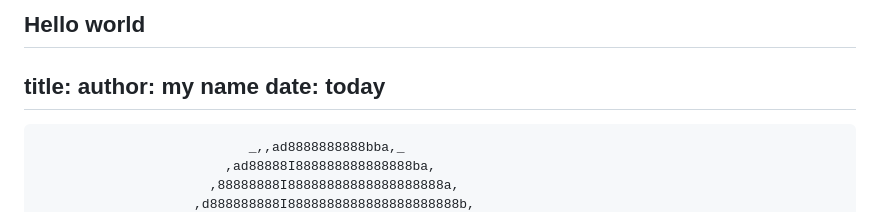
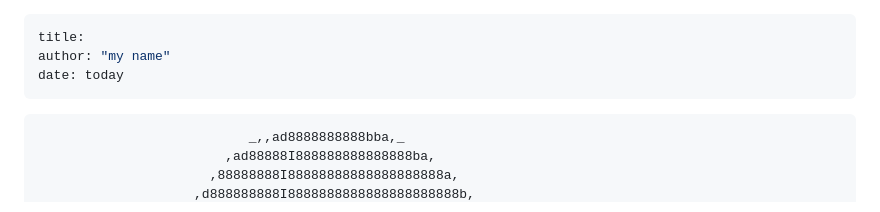
Before and after one commit to keanteng/test2, a Markdown page: README.md, the part around the change. Drawn GitHub-style.

````diff
--- a/README.md
+++ b/README.md
@@ -1,9 +1,9 @@
-Hello world
 ---
 title:
-author: my name
+author: "my name"
 date: today
 ---
+
 
 ```           _______
                            _,,ad8888888888bba,_
````
